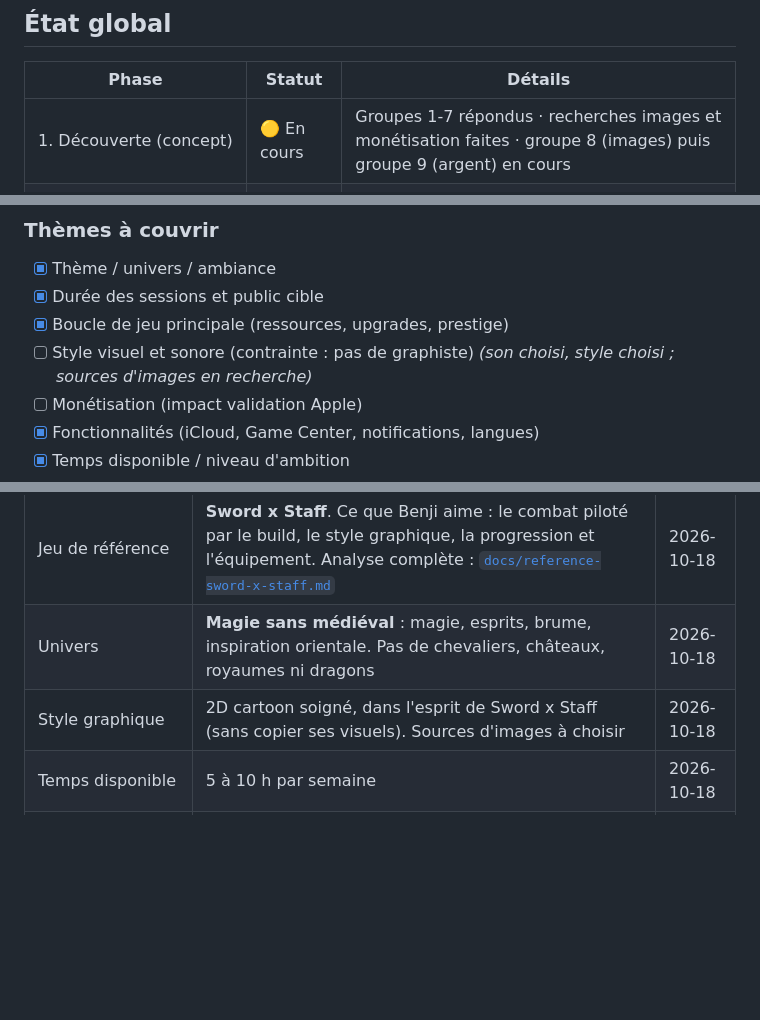
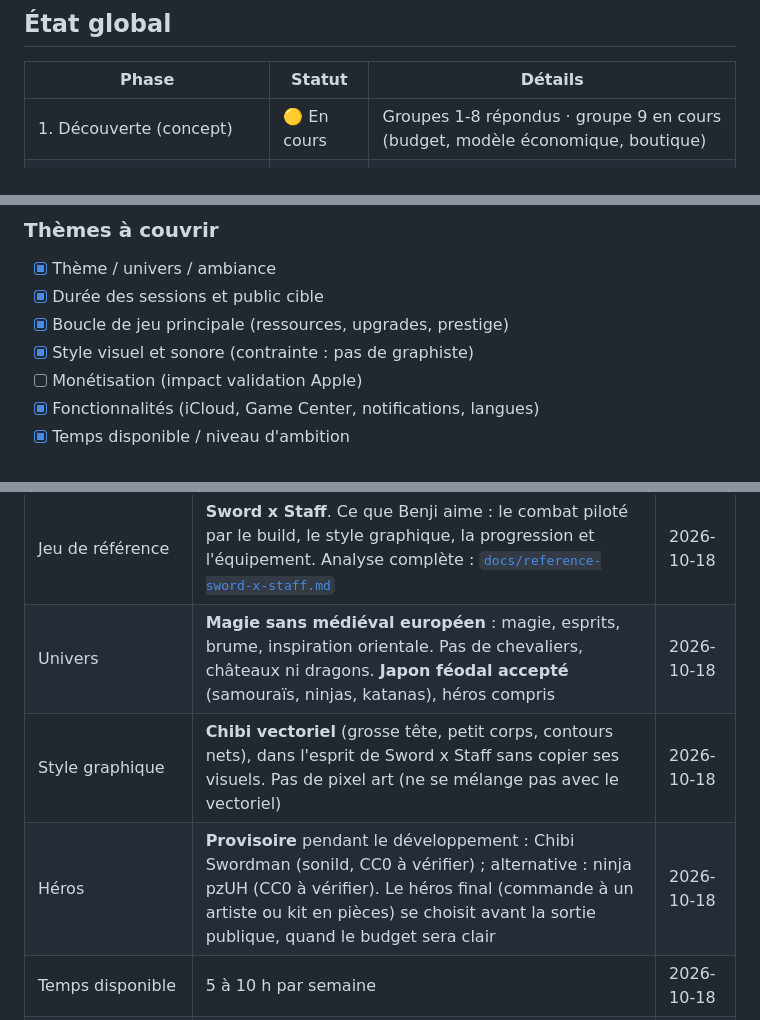
Before and after one commit to Benji698/CyberGarde, a Markdown page: IdleGame/PLAN.md, 3 parts joined by grey strips. Rendered like a GitHub page; blank space fills up the shorter version.

Commit message:
docs(plan): record chibi vector style, feudal Japan and placeholder hero
Characters use a chibi vector style with no pixel art. Feudal Japan
imagery is accepted, hero included, while European medieval stays out.
The hero is a free placeholder during development and the final hero art
is chosen before public release.

Co-Authored-By: Claude Opus 5.5 <noreply@anthropic.com>
Claude-Session: https://claude.ai/code/session_01UEbqWzMzX4Zhxae6VfjaCp

```diff
--- a/IdleGame/PLAN.md
+++ b/IdleGame/PLAN.md
@@ -12,7 +12,7 @@
 
 | Phase | Statut | Détails |
 |-------|--------|---------|
-| 1. Découverte (concept) | 🟡 En cours | Groupes 1-7 répondus · recherches images et monétisation faites · groupe 8 (images) puis groupe 9 (argent) en cours |
+| 1. Découverte (concept) | 🟡 En cours | Groupes 1-8 répondus · groupe 9 en cours (budget, modèle économique, boutique) |
 | 2. Choix technique | ⚪ À faire | — |
 | 3. Plan de projet (GDD + archi + roadmap) | ⚪ À faire | — |
 | 4. Développement | ⚪ À faire | — |
@@ -30,7 +30,7 @@ Objectif : construire le concept avant d'écrire une ligne de code.
 - [x] Thème / univers / ambiance
 - [x] Durée des sessions et public cible
 - [x] Boucle de jeu principale (ressources, upgrades, prestige)
-- [ ] Style visuel et sonore (contrainte : pas de graphiste) _(son choisi, style choisi ; sources d'images en recherche)_
+- [x] Style visuel et sonore (contrainte : pas de graphiste)
 - [ ] Monétisation (impact validation Apple)
 - [x] Fonctionnalités (iCloud, Game Center, notifications, langues)
 - [x] Temps disponible / niveau d'ambition
@@ -54,8 +54,9 @@ Objectif : construire le concept avant d'écrire une ligne de code.
 | Compétences | Gagnées sur les boss ou à la forge, **jamais tirées au sort contre de l'argent** (différence avec Sword x Staff) | 2026-10-18 |
 | Forme de l'empire | Écran "liste de bâtiments" à améliorer (mine, scierie, forge…), une icône par bâtiment | 2026-10-18 |
 | Jeu de référence | **Sword x Staff**. Ce que Benji aime : le combat piloté par le build, le style graphique, la progression et l'équipement. Analyse complète : [`docs/reference-sword-x-staff.md`](docs/reference-sword-x-staff.md) | 2026-10-18 |
-| Univers | **Magie sans médiéval** : magie, esprits, brume, inspiration orientale. Pas de chevaliers, châteaux, royaumes ni dragons | 2026-10-18 |
-| Style graphique | 2D cartoon soigné, dans l'esprit de Sword x Staff (sans copier ses visuels). Sources d'images à choisir | 2026-10-18 |
+| Univers | **Magie sans médiéval européen** : magie, esprits, brume, inspiration orientale. Pas de chevaliers, châteaux ni dragons. **Japon féodal accepté** (samouraïs, ninjas, katanas), héros compris | 2026-10-18 |
+| Style graphique | **Chibi vectoriel** (grosse tête, petit corps, contours nets), dans l'esprit de Sword x Staff sans copier ses visuels. Pas de pixel art (ne se mélange pas avec le vectoriel) | 2026-10-18 |
+| Héros | **Provisoire** pendant le développement : Chibi Swordman (sonild, CC0 à vérifier) ; alternative : ninja pzUH (CC0 à vérifier). Le héros final (commande à un artiste ou kit en pièces) se choisit avant la sortie publique, quand le budget sera clair | 2026-10-18 |
 | Temps disponible | 5 à 10 h par semaine | 2026-10-18 |
 | Ambition | **Jeu complet, sans se précipiter.** Objectif : apprendre à publier sur iOS | 2026-10-18 |
 | Chemin de publication (proposé) | Sortie publique = jeu complet. Mais le MVP passe par **TestFlight** dès qu'il tourne, pour apprendre toute la chaîne (signature, archive, envoi, review) bien avant la vraie sortie | 2026-10-18 |
```
Also changed, not shown: other parts of IdleGame/PLAN.md (+2 -0 lines).
